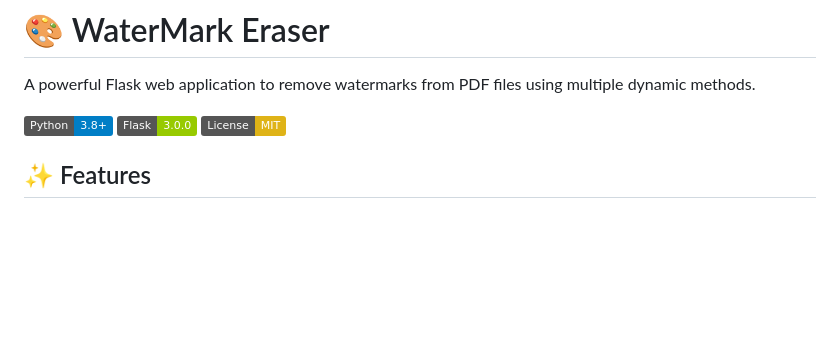
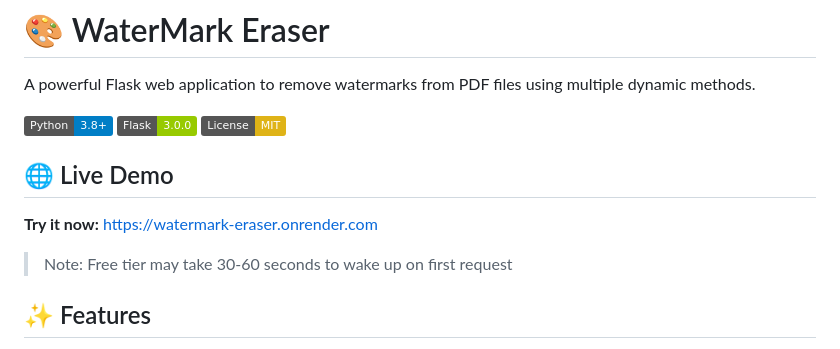
Before and after one commit to PiyushJi040/WaterMark-Eraser, a Markdown page: README.md, the part around the change. GitHub-like rendering; badges without logos; blank space fills up the shorter version.

Commit message:
Add live demo link to README

```diff
--- a/README.md
+++ b/README.md
@@ -5,6 +5,12 @@ A powerful Flask web application to remove watermarks from PDF files using multi
 ![Python](https://img.shields.io/badge/Python-3.8+-blue.svg)
 ![Flask](https://img.shields.io/badge/Flask-3.0.0-green.svg)
 ![License](https://img.shields.io/badge/License-MIT-yellow.svg)
+
+## 🌐 Live Demo
+
+**Try it now:** [https://watermark-eraser.onrender.com](https://watermark-eraser.onrender.com)
+
+> Note: Free tier may take 30-60 seconds to wake up on first request
 
 ## ✨ Features
 
```
